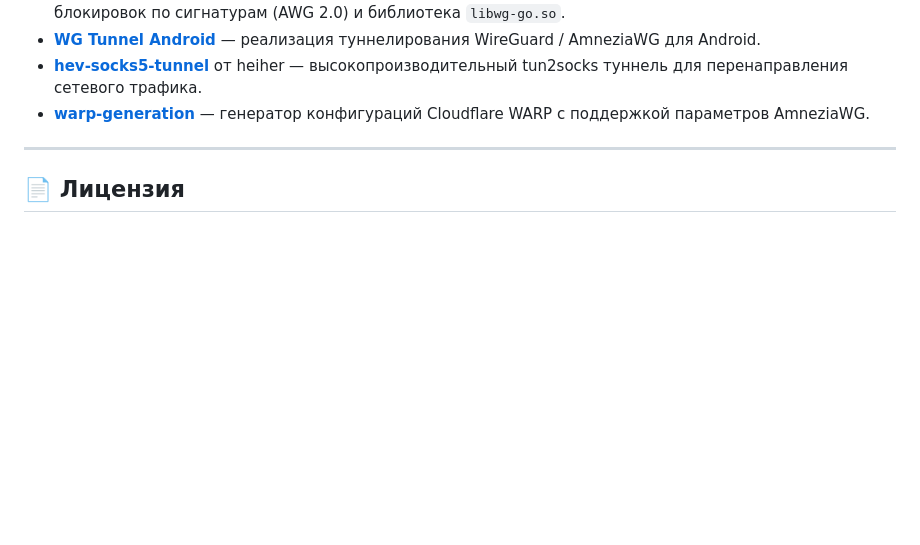
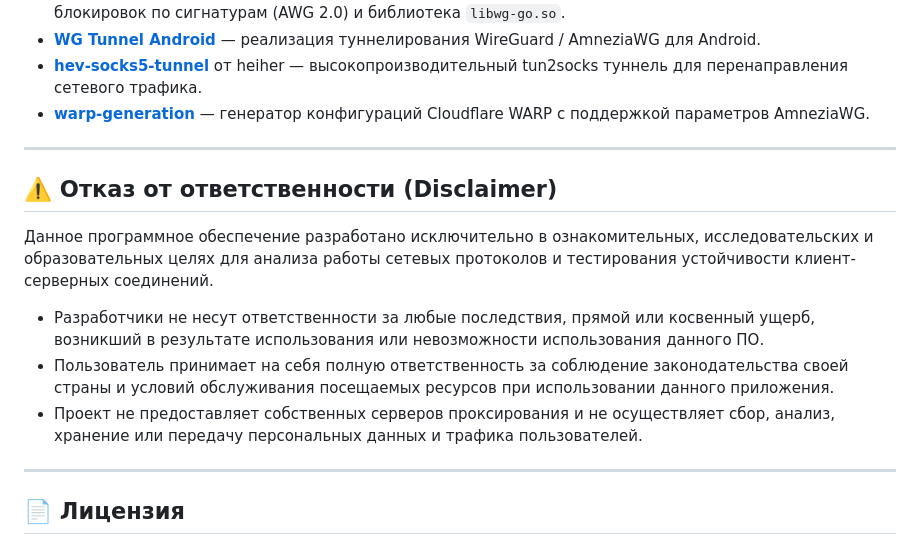
Before and after one commit to byedpirussia/byedpirussia, a Markdown page: README.md, the part around the change. Drawn GitHub-style; blank space fills up the shorter version.

Commit message:
docs: add legal disclaimer

```diff
--- a/README.md
+++ b/README.md
@@ -69,6 +69,16 @@ gradlew.bat assembleDebug
 
 ---
 
+## ⚠️ Отказ от ответственности (Disclaimer)
+
+Данное программное обеспечение разработано исключительно в ознакомительных, исследовательских и образовательных целях для анализа работы сетевых протоколов и тестирования устойчивости клиент-серверных соединений.
+
+- Разработчики не несут ответственности за любые последствия, прямой или косвенный ущерб, возникший в результате использования или невозможности использования данного ПО.
+- Пользователь принимает на себя полную ответственность за соблюдение законодательства своей страны и условий обслуживания посещаемых ресурсов при использовании данного приложения.
+- Проект не предоставляет собственных серверов проксирования и не осуществляет сбор, анализ, хранение или передачу персональных данных и трафика пользователей.
+
+---
+
 ## 📄 Лицензия
 
 Распространяется на условиях лицензии MIT / GPL в соответствии с используемыми компонентами ByeDPI и AmneziaWG.
```
